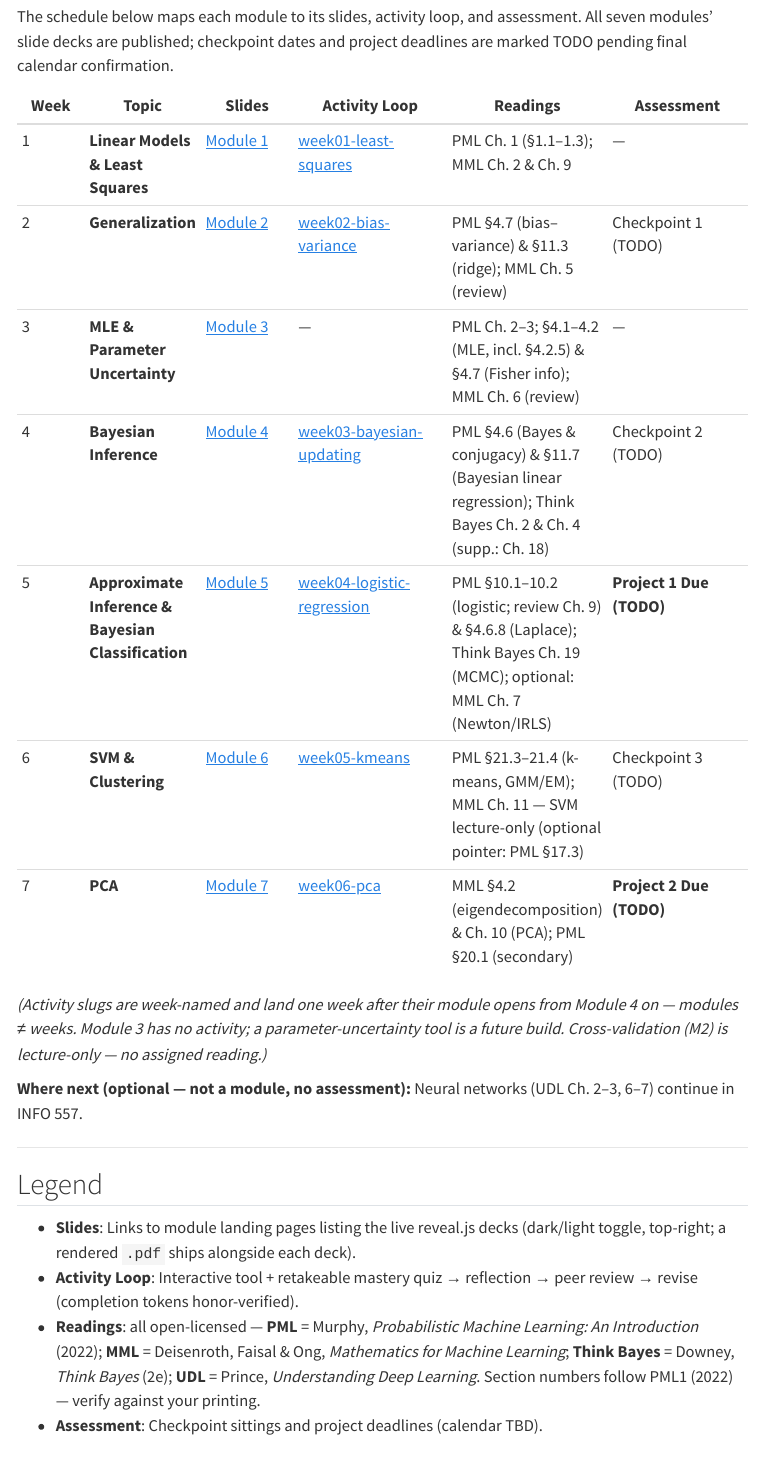
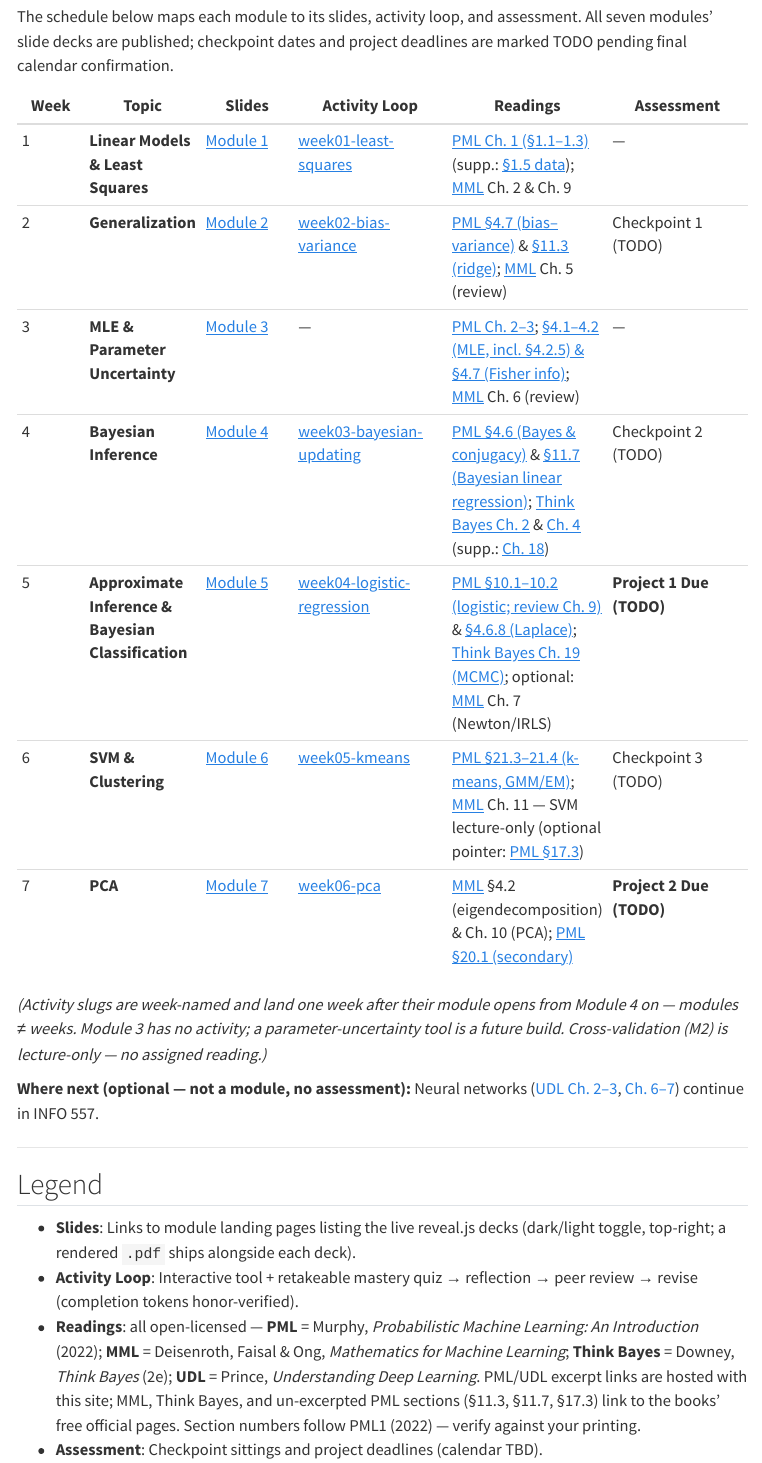
Before and after one commit to Gchism94/info521, a Quarto document (schedule.qmd): the page in a window 1100 px wide, from 130 px down. Rendered offline with R 4.5, knitr and Pandoc in place of Quarto, with nearby package versions; menus at the side of the page are left out.

Commit message:
feat(hub): host open-licensed reading excerpts (9 PDFs from AZ_Online) + linkify Readings column; §4.6.8 Laplace verified in Wk3 excerpt

```diff
--- a/_quarto.yml
+++ b/_quarto.yml
@@ -1,6 +1,10 @@
 project:
   type: website
   output-dir: _site
+  # Open-licensed reading excerpts (PML/UDL) served alongside the site;
+  # linked from schedule.qmd's Readings column.
+  resources:
+    - readings
 
 website:
   title: "INFO 521 — Machine Learning Foundations"
--- a/schedule.qmd
+++ b/schedule.qmd
@@ -9,17 +9,17 @@ The schedule below maps each module to its slides, activity loop, and assessment
 
 | Week | Topic | Slides | Activity Loop | Readings | Assessment |
 |------|-------|--------|--------------|----------|------------|
-| 1 | **Linear Models & Least Squares** | [Module 1]({{< var slides_url >}}/modules/m1-linear-least-squares/) | [week01-least-squares]({{< var activities_url >}}/week01-least-squares/) | PML Ch. 1 (§1.1–1.3); MML Ch. 2 & Ch. 9 | — |
-| 2 | **Generalization** | [Module 2]({{< var slides_url >}}/modules/m2-generalization/) | [week02-bias-variance]({{< var activities_url >}}/week02-bias-variance/) | PML §4.7 (bias–variance) & §11.3 (ridge); MML Ch. 5 (review) | Checkpoint 1 (TODO) |
-| 3 | **MLE & Parameter Uncertainty** | [Module 3]({{< var slides_url >}}/modules/m3-mle-uncertainty/) | — | PML Ch. 2–3; §4.1–4.2 (MLE, incl. §4.2.5) & §4.7 (Fisher info); MML Ch. 6 (review) | — |
-| 4 | **Bayesian Inference** | [Module 4]({{< var slides_url >}}/modules/m4-bayesian-inference/) | [week03-bayesian-updating]({{< var activities_url >}}/week03-bayesian-updating/) | PML §4.6 (Bayes & conjugacy) & §11.7 (Bayesian linear regression); Think Bayes Ch. 2 & Ch. 4 (supp.: Ch. 18) | Checkpoint 2 (TODO) |
-| 5 | **Approximate Inference & Bayesian Classification** | [Module 5]({{< var slides_url >}}/modules/m5-approximate-inference/) | [week04-logistic-regression]({{< var activities_url >}}/week04-logistic-regression/) | PML §10.1–10.2 (logistic; review Ch. 9) & §4.6.8 (Laplace); Think Bayes Ch. 19 (MCMC); optional: MML Ch. 7 (Newton/IRLS) | **Project 1 Due (TODO)** |
-| 6 | **SVM & Clustering** | [Module 6]({{< var slides_url >}}/modules/m6-svm-clustering/) | [week05-kmeans]({{< var activities_url >}}/week05-kmeans/) | PML §21.3–21.4 (k-means, GMM/EM); MML Ch. 11 — SVM lecture-only (optional pointer: PML §17.3) | Checkpoint 3 (TODO) |
-| 7 | **PCA** | [Module 7]({{< var slides_url >}}/modules/m7-pca/) | [week06-pca]({{< var activities_url >}}/week06-pca/) | MML §4.2 (eigendecomposition) & Ch. 10 (PCA); PML §20.1 (secondary) | **Project 2 Due (TODO)** |
+| 1 | **Linear Models & Least Squares** | [Module 1]({{< var slides_url >}}/modules/m1-linear-least-squares/) | [week01-least-squares]({{< var activities_url >}}/week01-least-squares/) | [PML Ch. 1 (§1.1–1.3)](readings/PML_Wk1_Ch1_Intro_s1.1-1.3.pdf) (supp.: [§1.5 data](readings/PML_Ch1_s1.5_Data_pp49-57.pdf)); [MML](https://mml-book.github.io/) Ch. 2 & Ch. 9 | — |
+| 2 | **Generalization** | [Module 2]({{< var slides_url >}}/modules/m2-generalization/) | [week02-bias-variance]({{< var activities_url >}}/week02-bias-variance/) | [PML §4.7 (bias–variance)](readings/PML_Wk2_Ch4_MLE_and_Frequentist_s4.1-4.2_s4.7.pdf) & [§11.3 (ridge)](https://probml.github.io/pml-book/book1.html); [MML](https://mml-book.github.io/) Ch. 5 (review) | Checkpoint 1 (TODO) |
+| 3 | **MLE & Parameter Uncertainty** | [Module 3]({{< var slides_url >}}/modules/m3-mle-uncertainty/) | — | [PML Ch. 2–3](readings/PML_Wk3_Probability_Ch2_Ch3_plus_Ch4_Bayes.pdf); [§4.1–4.2 (MLE, incl. §4.2.5) & §4.7 (Fisher info)](readings/PML_Wk2_Ch4_MLE_and_Frequentist_s4.1-4.2_s4.7.pdf); [MML](https://mml-book.github.io/) Ch. 6 (review) | — |
+| 4 | **Bayesian Inference** | [Module 4]({{< var slides_url >}}/modules/m4-bayesian-inference/) | [week03-bayesian-updating]({{< var activities_url >}}/week03-bayesian-updating/) | [PML §4.6 (Bayes & conjugacy)](readings/PML_Wk3_Probability_Ch2_Ch3_plus_Ch4_Bayes.pdf) & [§11.7 (Bayesian linear regression)](https://probml.github.io/pml-book/book1.html); [Think Bayes Ch. 2](https://allendowney.github.io/ThinkBayes2/chap02.html) & [Ch. 4](https://allendowney.github.io/ThinkBayes2/chap04.html) (supp.: [Ch. 18](https://allendowney.github.io/ThinkBayes2/chap18.html)) | Checkpoint 2 (TODO) |
+| 5 | **Approximate Inference & Bayesian Classification** | [Module 5]({{< var slides_url >}}/modules/m5-approximate-inference/) | [week04-logistic-regression]({{< var activities_url >}}/week04-logistic-regression/) | [PML §10.1–10.2 (logistic; review Ch. 9)](readings/PML_Wk4_Ch10_Logistic_Regression_s10.1-10.2.pdf) & [§4.6.8 (Laplace)](readings/PML_Wk3_Probability_Ch2_Ch3_plus_Ch4_Bayes.pdf); [Think Bayes Ch. 19 (MCMC)](https://allendowney.github.io/ThinkBayes2/chap19.html); optional: [MML](https://mml-book.github.io/) Ch. 7 (Newton/IRLS) | **Project 1 Due (TODO)** |
+| 6 | **SVM & Clustering** | [Module 6]({{< var slides_url >}}/modules/m6-svm-clustering/) | [week05-kmeans]({{< var activities_url >}}/week05-kmeans/) | [PML §21.3–21.4 (k-means, GMM/EM)](readings/PML_Wk5_Ch21_KMeans_and_Mixtures_s21.3-21.4.pdf); [MML](https://mml-book.github.io/) Ch. 11 — SVM lecture-only (optional pointer: [PML §17.3](https://probml.github.io/pml-book/book1.html)) | Checkpoint 3 (TODO) |
+| 7 | **PCA** | [Module 7]({{< var slides_url >}}/modules/m7-pca/) | [week06-pca]({{< var activities_url >}}/week06-pca/) | [MML](https://mml-book.github.io/) §4.2 (eigendecomposition) & Ch. 10 (PCA); [PML §20.1 (secondary)](readings/PML_Wk6_Ch20_PCA_s20.1.pdf) | **Project 2 Due (TODO)** |
 
 *(Activity slugs are week-named and land one week after their module opens from Module 4 on — modules ≠ weeks. Module 3 has no activity; a parameter-uncertainty tool is a future build. Cross-validation (M2) is lecture-only — no assigned reading.)*
 
-**Where next (optional — not a module, no assessment):** Neural networks (UDL Ch. 2–3, 6–7) continue in INFO 557.
+**Where next (optional — not a module, no assessment):** Neural networks ([UDL Ch. 2–3](readings/UDL_Wk7_Ch2-3_Neural-Networks_pp31-54.pdf), [Ch. 6–7](readings/UDL_Wk7_Ch6-7_Training-Backprop_pp91-131.pdf)) continue in INFO 557.
 
 ---
 
@@ -27,7 +27,7 @@ The schedule below maps each module to its slides, activity loop, and assessment
 
 - **Slides**: Links to module landing pages listing the live reveal.js decks (dark/light toggle, top-right; a rendered `.pdf` ships alongside each deck).
 - **Activity Loop**: Interactive tool + retakeable mastery quiz → reflection → peer review → revise (completion tokens honor-verified).
-- **Readings**: all open-licensed — **PML** = Murphy, *Probabilistic Machine Learning: An Introduction* (2022); **MML** = Deisenroth, Faisal & Ong, *Mathematics for Machine Learning*; **Think Bayes** = Downey, *Think Bayes* (2e); **UDL** = Prince, *Understanding Deep Learning*. Section numbers follow PML1 (2022) — verify against your printing.
+- **Readings**: all open-licensed — **PML** = Murphy, *Probabilistic Machine Learning: An Introduction* (2022); **MML** = Deisenroth, Faisal & Ong, *Mathematics for Machine Learning*; **Think Bayes** = Downey, *Think Bayes* (2e); **UDL** = Prince, *Understanding Deep Learning*. PML/UDL excerpt links are hosted with this site; MML, Think Bayes, and un-excerpted PML sections (§11.3, §11.7, §17.3) link to the books' free official pages. Section numbers follow PML1 (2022) — verify against your printing.
 - **Assessment**: Checkpoint sittings and project deadlines (calendar TBD).
 
 All external links open in a new tab.
```
Also changed, not shown: readings/PML_Wk2_Ch4_MLE_and_Frequentist_s4.1-4.2_s4.7.pdf (added), readings/PML_Wk4_Ch10_Logistic_Regression_s10.1-10.2.pdf (added), readings/PML_Wk6_Ch20_PCA_s20.1.pdf (added), readings/UDL_Wk7_Ch2-3_Neural-Networks_pp31-54.pdf (added), 5 other files.
